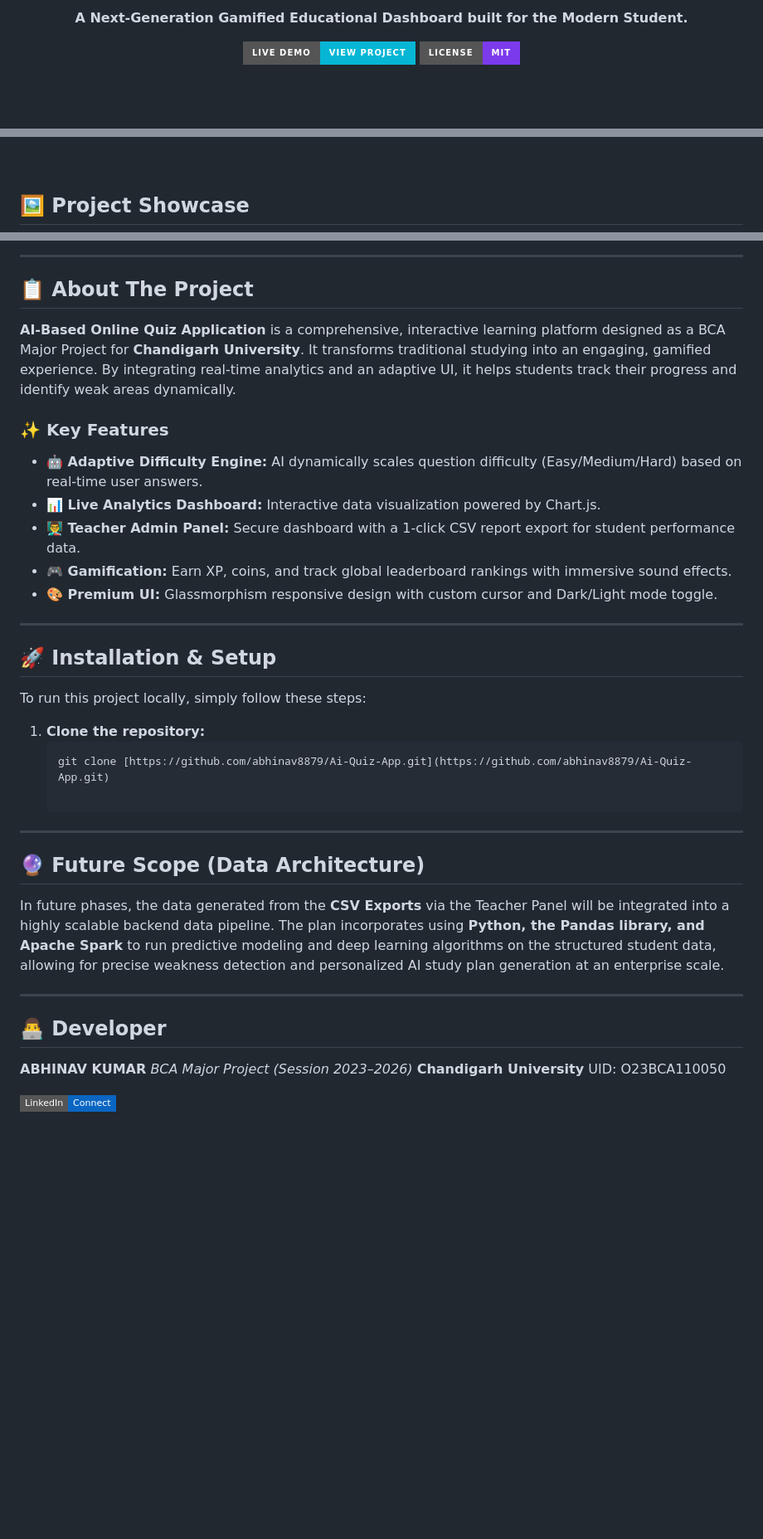
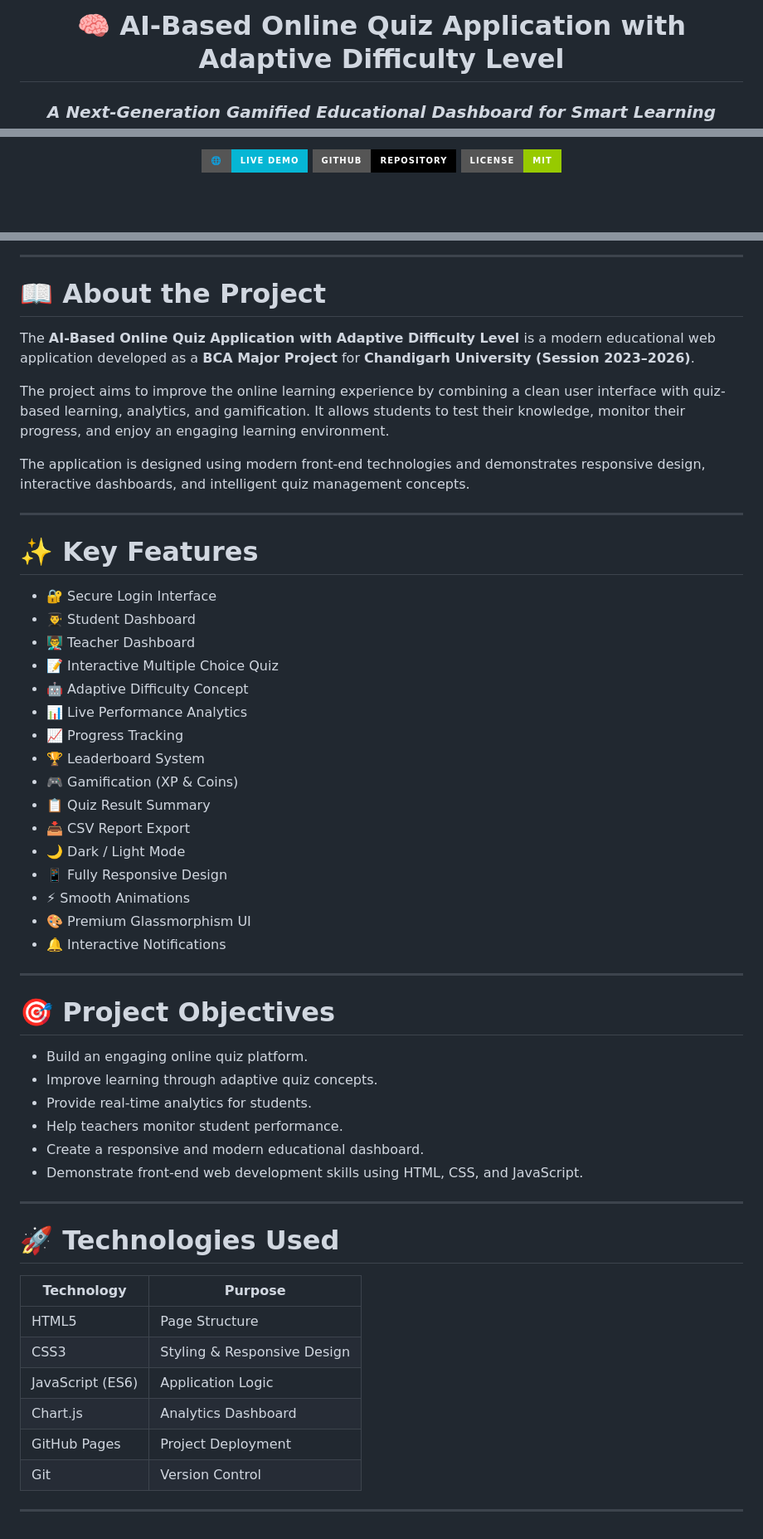
Before and after one commit to abhinav8879/Ai-Quiz-App, a Markdown page: README.md, 3 parts joined by grey strips. Shown at 83% size. Rendered like a GitHub page; badges without logos; blank space fills up the shorter version.

Commit message:
Revise README for project details and features
Updated project description, features, and technologies used in README.

````diff
--- a/README.md
+++ b/README.md
@@ -5,6 +4,5 @@
 
-  **A Next-Generation Gamified Educational Dashboard built for the Modern Student.**
+# 🧠 AI-Based Online Quiz Application with Adaptive Difficulty Level
 
-  [![Live Demo](https://img.shields.io/badge/Live_Demo-View_Project-06b6d4?style=for-the-badge&logo=github)](https://abhinav8879.github.io/Ai-Quiz-App/)
-  [![License: MIT](https://img.shields.io/badge/License-MIT-7c3aed?style=for-the-badge)](https://opensource.org/licenses/MIT)
+### *A Next-Generation Gamified Educational Dashboard for Smart Learning*
 
@@ -18,5 +10,7 @@
 
-<br />
+[![Live Demo](https://img.shields.io/badge/🌐-Live_Demo-06b6d4?style=for-the-badge)](https://abhinav8879.github.io/Ai-Quiz-App/)
+[![GitHub](https://img.shields.io/badge/GitHub-Repository-black?style=for-the-badge\&logo=github)](https://github.com/abhinav8879/Ai-Quiz-App)
+[![License](https://img.shields.io/badge/License-MIT-green?style=for-the-badge)](LICENSE)
 
-## 🖼️ Project Showcase
+</p>
 
@@ -32,35 +29,57 @@
 
 ---
 
-## 📋 About The Project
+# 📖 About the Project
 
-**AI-Based Online Quiz Application** is a comprehensive, interactive learning platform designed as a BCA Major Project for **Chandigarh University**. It transforms traditional studying into an engaging, gamified experience. By integrating real-time analytics and an adaptive UI, it helps students track their progress and identify weak areas dynamically.
+The **AI-Based Online Quiz Application with Adaptive Difficulty Level** is a modern educational web application developed as a **BCA Major Project** for **Chandigarh University (Session 2023–2026)**.
 
-### ✨ Key Features
-- **🤖 Adaptive Difficulty Engine:** AI dynamically scales question difficulty (Easy/Medium/Hard) based on real-time user answers.
-- **📊 Live Analytics Dashboard:** Interactive data visualization powered by Chart.js.
-- **👨‍🏫 Teacher Admin Panel:** Secure dashboard with a 1-click CSV report export for student performance data.
-- **🎮 Gamification:** Earn XP, coins, and track global leaderboard rankings with immersive sound effects.
-- **🎨 Premium UI:** Glassmorphism responsive design with custom cursor and Dark/Light mode toggle.
+The project aims to improve the online learning experience by combining a clean user interface with quiz-based learning, analytics, and gamification. It allows students to test their knowledge, monitor their progress, and enjoy an engaging learning environment.
+
+The application is designed using modern front-end technologies and demonstrates responsive design, interactive dashboards, and intelligent quiz management concepts.
 
 ---
 
-## 🚀 Installation & Setup
+# ✨ Key Features
 
-To run this project locally, simply follow these steps:
-
-1. **Clone the repository:**
-   ```bash
-   git clone [https://github.com/abhinav8879/Ai-Quiz-App.git](https://github.com/abhinav8879/Ai-Quiz-App.git)
+* 🔐 Secure Login Interface
+* 👨‍🎓 Student Dashboard
+* 👨‍🏫 Teacher Dashboard
+* 📝 Interactive Multiple Choice Quiz
+* 🤖 Adaptive Difficulty Concept
+* 📊 Live Performance Analytics
+* 📈 Progress Tracking
+* 🏆 Leaderboard System
+* 🎮 Gamification (XP & Coins)
+* 📋 Quiz Result Summary
+* 📥 CSV Report Export
+* 🌙 Dark / Light Mode
+* 📱 Fully Responsive Design
+* ⚡ Smooth Animations
+* 🎨 Premium Glassmorphism UI
+* 🔔 Interactive Notifications
 
 ---
 
-## 🔮 Future Scope (Data Architecture)
-In future phases, the data generated from the **CSV Exports** via the Teacher Panel will be integrated into a highly scalable backend data pipeline. The plan incorporates using **Python, the Pandas library, and Apache Spark** to run predictive modeling and deep learning algorithms on the structured student data, allowing for precise weakness detection and personalized AI study plan generation at an enterprise scale.
+# 🎯 Project Objectives
+
+* Build an engaging online quiz platform.
+* Improve learning through adaptive quiz concepts.
+* Provide real-time analytics for students.
+* Help teachers monitor student performance.
+* Create a responsive and modern educational dashboard.
+* Demonstrate front-end web development skills using HTML, CSS, and JavaScript.
 
 ---
 
-   ## 👨‍💻 Developer
-**ABHINAV KUMAR** *BCA Major Project (Session 2023–2026)* **Chandigarh University** UID: O23BCA110050
+# 🚀 Technologies Used
 
-[![LinkedIn](https://img.shields.io/badge/LinkedIn-Connect-0a66c2?style=flat-square&logo=linkedin)](https://www.linkedin.com/in/abhinav-kumar-ba9604299)
+| Technology       | Purpose                     |
+| ---------------- | --------------------------- |
+| HTML5            | Page Structure              |
+| CSS3             | Styling & Responsive Design |
+| JavaScript (ES6) | Application Logic           |
+| Chart.js         | Analytics Dashboard         |
+| GitHub Pages     | Project Deployment          |
+| Git              | Version Control             |
+
+---
````
Also changed, not shown: other parts of README.md (+13 -17 lines).
